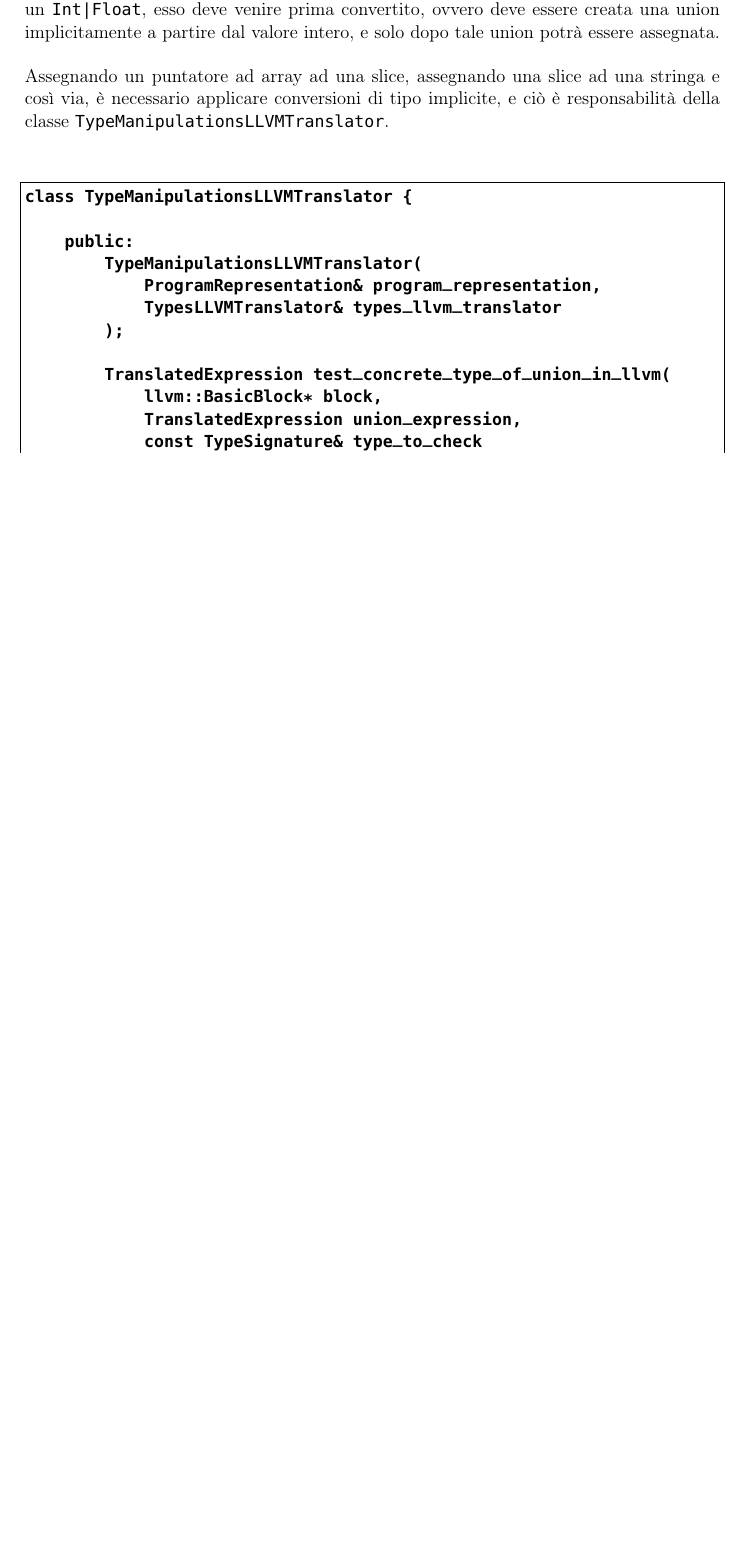
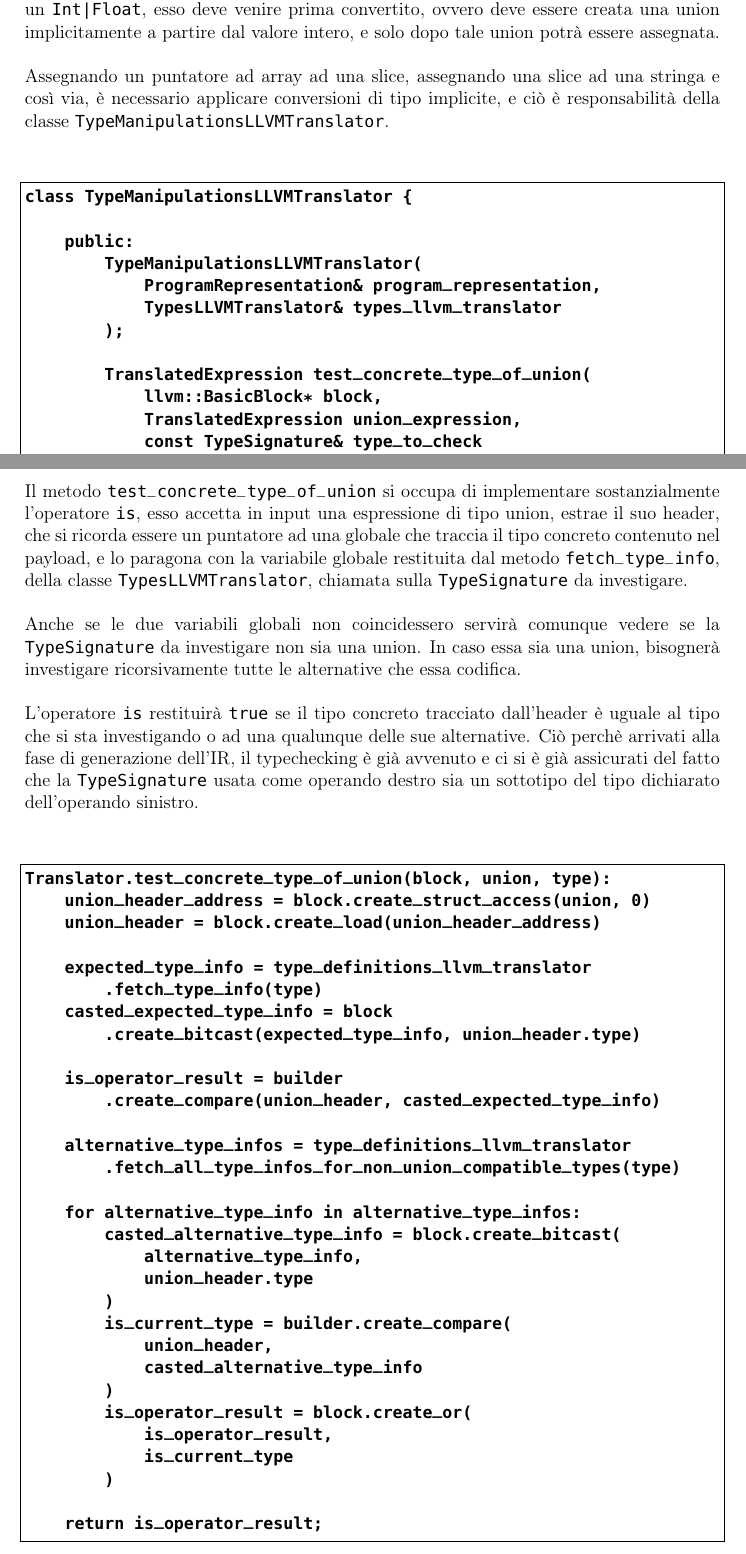
Before and after one commit to fDero/unina-Basalt, a LaTeX document (tex/main.tex, which reads tex/Implementazione/Backend/TypeConversionsInLLVM.tex): part of page 113 of 114 before the commit and two parts of pages 113 and 115 of 115 after it, the two joined at a grey line, cut so that both start at the same text, the shorter picture padded with empty space. Compiled offline with pdfLaTeX.

Commit message:
Update tex documentation

```diff
--- a/tex/Implementazione/Backend/TypeConversionsInLLVM.tex
+++ b/tex/Implementazione/Backend/TypeConversionsInLLVM.tex
@@ -16,7 +16,7 @@ class TypeManipulationsLLVMTranslator {
             TypesLLVMTranslator& types_llvm_translator
         );
 
-        TranslatedExpression test_concrete_type_of_union_in_llvm(
+        TranslatedExpression test_concrete_type_of_union(
             llvm::BasicBlock* block,
             TranslatedExpression union_expression,
             const TypeSignature& type_to_check
@@ -88,3 +88,52 @@ class TypeManipulationsLLVMTranslator {
 I due metodi pubblici di cui sopra \texttt{cast\_translated\_expression\_as\_copy} e \texttt{cast\_translated\_expression\_as\_ref} si occupano di
 effettuare un dispatch basandosi sulla strategia di cast calcolata, e di chiamare il metodo (privato) opportuno per la gestione del caso concreto
 tenendo conto del fatto che serve effettuare una conversione rispettivamente o per copia o per riferimento. \\
+
+\newpage
+
+Il metodo \texttt{test\_concrete\_type\_of\_union} si occupa di implementare sostanzialmente l'operatore \texttt{is}, esso accetta in input una espressione
+di tipo union, estrae il suo header, che si ricorda essere un puntatore ad una globale che traccia il tipo concreto contenuto nel payload, e lo paragona con
+la variabile globale restituita dal metodo \texttt{fetch\_type\_info}, della classe \texttt{TypesLLVMTranslator}, chiamata sulla \texttt{TypeSignature}
+da investigare. \\
+
+Anche se le due variabili globali non coincidessero servirà comunque vedere se la \texttt{TypeSignature}
+da investigare non sia una union. In caso essa sia una union, bisognerà investigare ricorsivamente tutte le alternative che essa codifica. \\
+
+L'operatore \texttt{is} restituirà \texttt{true} se il tipo concreto tracciato dall'header è uguale al tipo che si sta investigando o ad una qualunque delle sue alternative. Ciò
+perchè arrivati alla fase di generazione dell'IR, il typechecking è già avvenuto e ci si è già assicurati del fatto che la \texttt{TypeSignature} usata come operando
+destro sia un sottotipo del tipo dichiarato dell'operando sinistro. \\
+
+\vspace{0.5cm}
+\begin{lstlisting}[frame=single]
+Translator.test_concrete_type_of_union(block, union, type):
+    union_header_address = block.create_struct_access(union, 0)
+    union_header = block.create_load(union_header_address)
+
+    expected_type_info = type_definitions_llvm_translator
+        .fetch_type_info(type)
+    casted_expected_type_info = block
+        .create_bitcast(expected_type_info, union_header.type)
+
+    is_operator_result = builder
+        .create_compare(union_header, casted_expected_type_info)
+
+    alternative_type_infos = type_definitions_llvm_translator
+        .fetch_all_type_infos_for_non_union_compatible_types(type)
+
+    for alternative_type_info in alternative_type_infos:
+        casted_alternative_type_info = block.create_bitcast(
+            alternative_type_info,
+            union_header.type
+        )
+        is_current_type = builder.create_compare(
+            union_header,
+            casted_alternative_type_info
+        )
+        is_operator_result = block.create_or(
+            is_operator_result,
+            is_current_type
+        )
+
+    return is_operator_result;
+\end{lstlisting}
+\vspace{0.5cm}
```
Also changed, not shown: tex/main.pdf.
